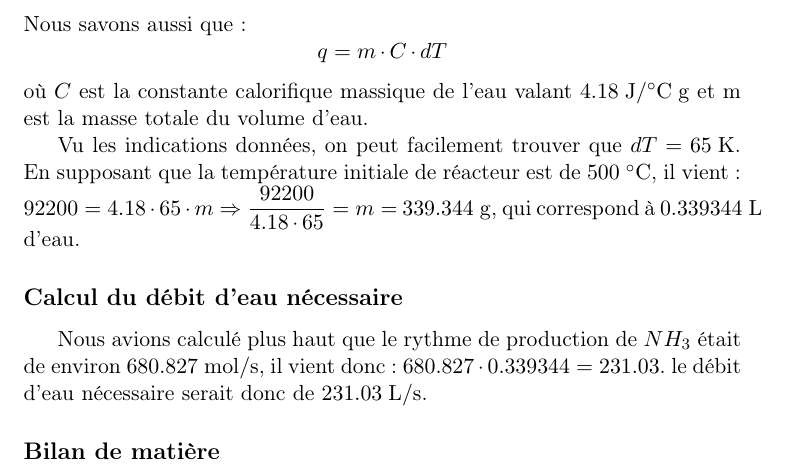
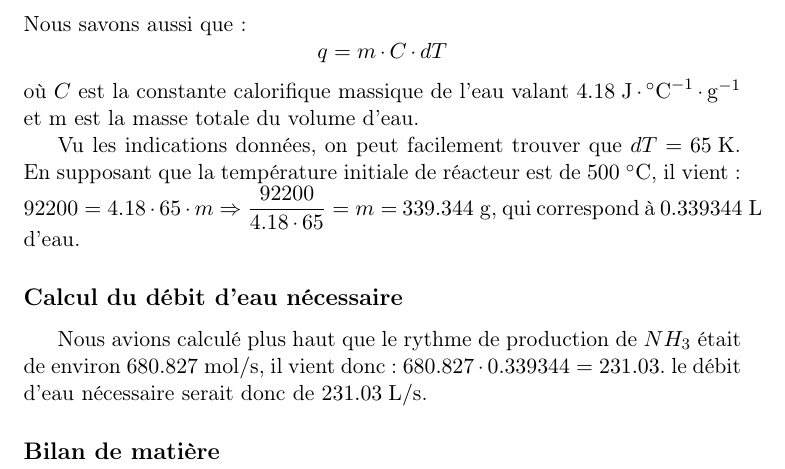
Before and after one commit to sarte/ProjetP3, a LaTeX document (tache1/Tache1.tex): part of page 3 of 4, cut so that both start at the same text. Compiled offline with pdfLaTeX.

Commit message:
Update Tache1.tex

```diff
--- a/tache1/Tache1.tex
+++ b/tache1/Tache1.tex
@@ -64,7 +64,7 @@ variait entre \unit{25}{\celsius} et \unit{90}{\celsius}.
 Nous savons donc que: $$\Delta H_{react} = \unit{-92.2}{kJ}$$
 Nous savons aussi que:
  $$q = m \cdot C \cdot dT$$
-où $C$ est la constante calorifique massique de l'eau valant \unit{4.18}{\joule\per\celsius.\gram} et m est
+où $C$ est la constante calorifique massique de l'eau valant \unit{4.18}{\joule \cdot \celsius^{-1} \cdot \gram^{-1}} et m est
  la masse totale du volume d'eau.
 
  Vu les indications données, on peut facilement trouver que $dT=\unit{65}{\kelvin}$. En supposant que la température initiale de
```
